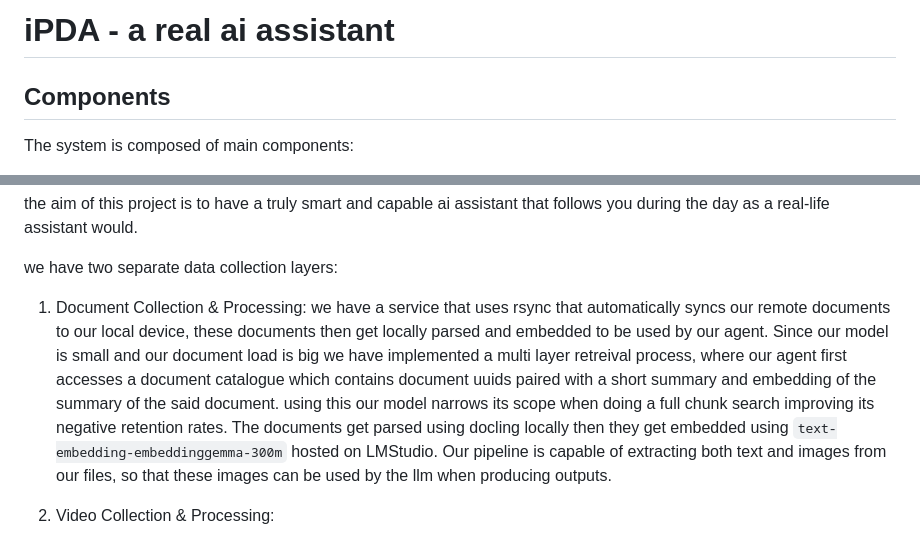
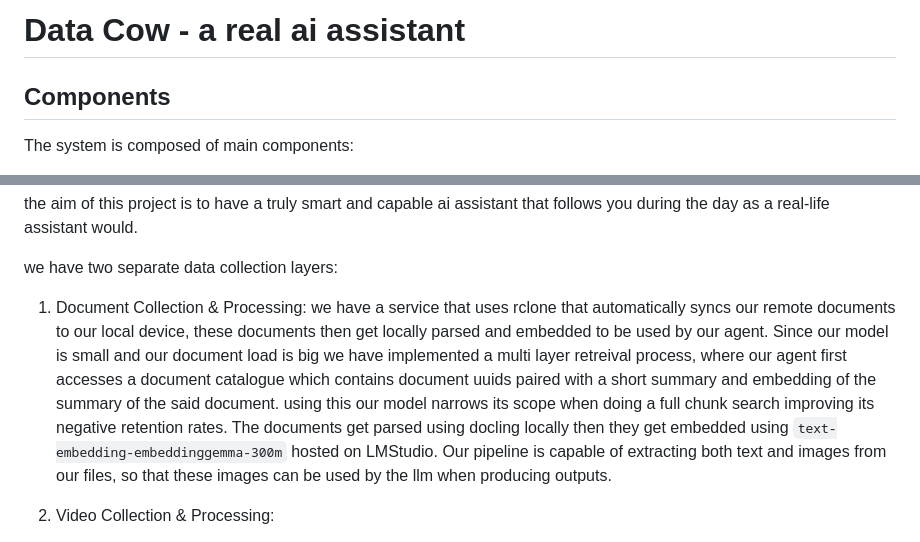
Before and after one commit to deafquake/double-muscled-data-cow, a Markdown page: README.md, 2 parts joined by grey strips. Rendered like a GitHub page.

Commit message:
Rename project and update document syncing method
Updated project name from 'iPDA' to 'Data Cow' and changed the document syncing service from 'rsync' to 'rclone'.

```diff
--- a/README.md
+++ b/README.md
@@ -1,4 +1,4 @@
-# iPDA - a real ai assistant
+# Data Cow - a real ai assistant
 ## Components
 The system is composed of  main components:
 1. Agent Orchestrator
@@ -13,7 +13,7 @@ the aim of this project is to have a truly smart and capable ai assistant that f
 we have two separate data collection layers:
 
 1. Document Collection & Processing:
-we have a service that uses rsync that automatically syncs our remote documents to our local device, these documents then get locally parsed and embedded to be used by our agent. Since our model is small and our document load is big we have implemented a multi layer retreival process, where our agent first accesses a document catalogue which contains document uuids paired with a short summary and embedding of the summary of the said document. using this our model narrows its scope when doing a full chunk search improving its negative retention rates. The documents get parsed using docling locally then they get embedded using `text-embedding-embeddinggemma-300m` hosted on LMStudio. Our pipeline is capable of extracting both text and images from our files, so that these images can be used by the llm when producing outputs.
+we have a service that uses rclone that automatically syncs our remote documents to our local device, these documents then get locally parsed and embedded to be used by our agent. Since our model is small and our document load is big we have implemented a multi layer retreival process, where our agent first accesses a document catalogue which contains document uuids paired with a short summary and embedding of the summary of the said document. using this our model narrows its scope when doing a full chunk search improving its negative retention rates. The documents get parsed using docling locally then they get embedded using `text-embedding-embeddinggemma-300m` hosted on LMStudio. Our pipeline is capable of extracting both text and images from our files, so that these images can be used by the llm when producing outputs.
 
 2. Video Collection & Processing:
 
```
